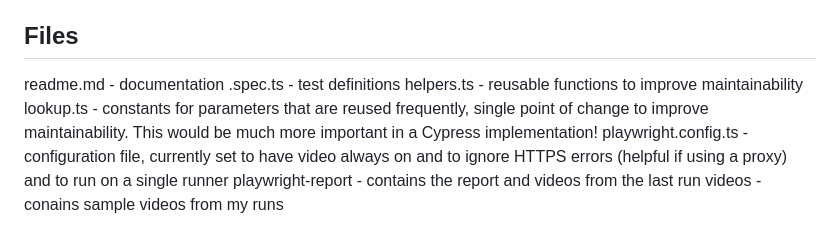
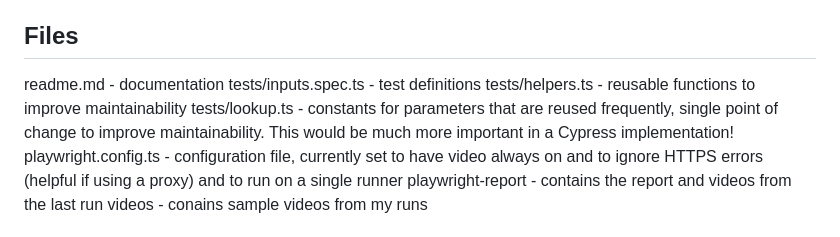
Before and after one commit to ltkatz/calculatorPW, a Markdown page: README.md, the part around the change. GitHub-like rendering.

Commit message:
last updates to readme

```diff
--- a/README.md
+++ b/README.md
@@ -39,9 +39,9 @@ Each individual test in the suite has a video associated - sample videos are sto
 ## Files
 
 readme.md - documentation
-.spec.ts - test definitions
-helpers.ts - reusable functions to improve maintainability
-lookup.ts - constants for parameters that are reused frequently, single point of change to improve maintainability. This would be much more important in a Cypress implementation!
+tests/inputs.spec.ts - test definitions
+tests/helpers.ts - reusable functions to improve maintainability
+tests/lookup.ts - constants for parameters that are reused frequently, single point of change to improve maintainability. This would be much more important in a Cypress implementation!
 playwright.config.ts - configuration file, currently set to have video always on and to ignore HTTPS errors (helpful if using a proxy) and to run on a single runner
 playwright-report - contains the report and videos from the last run
 videos - conains sample videos from my runs
```
